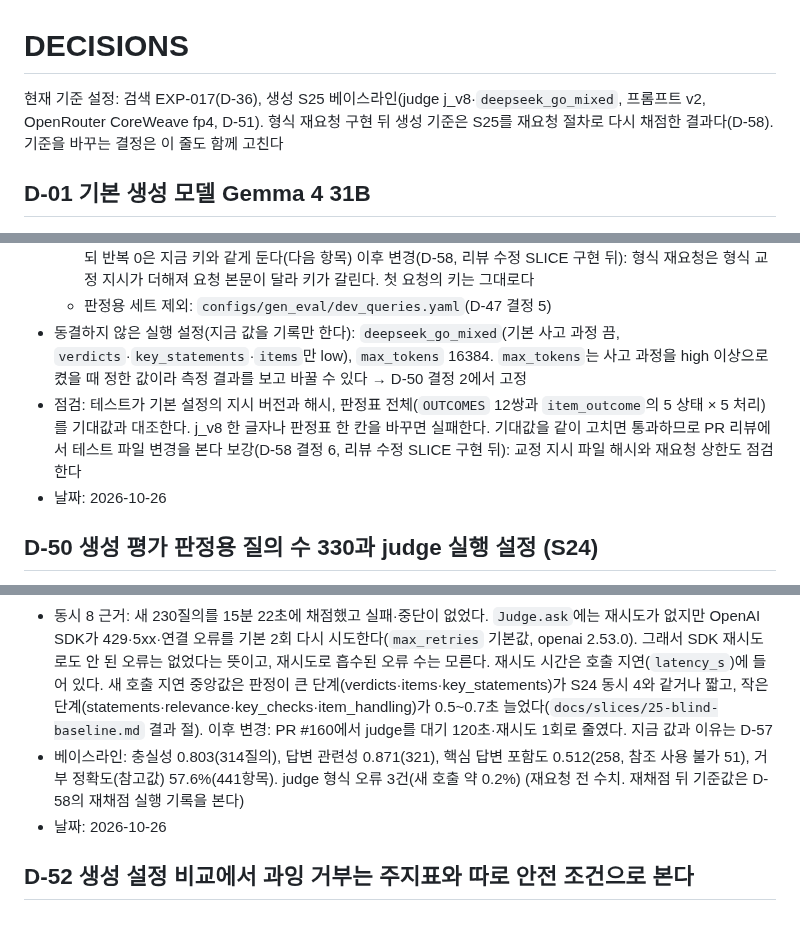
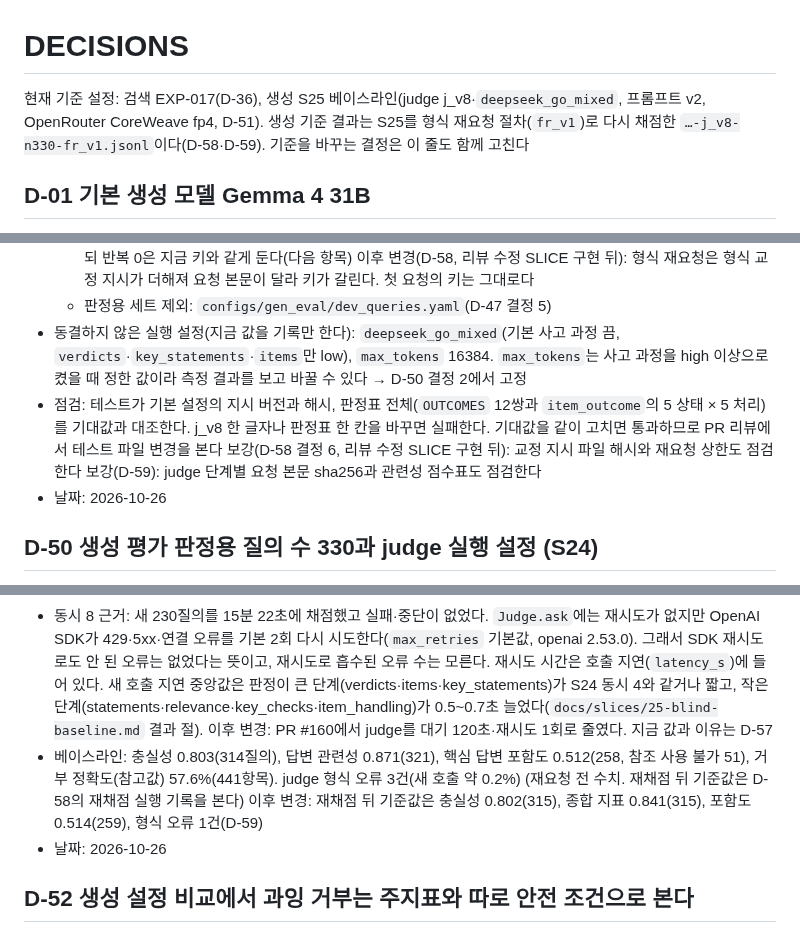
Before and after one commit to buzziru/meet-rag, a Markdown page: docs/DECISIONS.md, 3 parts joined by grey strips. GitHub-like rendering.

```diff
--- a/docs/DECISIONS.md
+++ b/docs/DECISIONS.md
@@ -1,6 +1,6 @@
 # DECISIONS
 
-현재 기준 설정: 검색 EXP-017(D-36), 생성 S25 베이스라인(judge j_v8·`deepseek_go_mixed`, 프롬프트 v2, OpenRouter CoreWeave fp4, D-51). 형식 재요청 구현 뒤 생성 기준은 S25를 재요청 절차로 다시 채점한 결과다(D-58). 기준을 바꾸는 결정은 이 줄도 함께 고친다
+현재 기준 설정: 검색 EXP-017(D-36), 생성 S25 베이스라인(judge j_v8·`deepseek_go_mixed`, 프롬프트 v2, OpenRouter CoreWeave fp4, D-51). 생성 기준 결과는 S25를 형식 재요청 절차(`fr_v1`)로 다시 채점한 `…-j_v8-n330-fr_v1.jsonl`이다(D-58·D-59). 기준을 바꾸는 결정은 이 줄도 함께 고친다
 
 ## D-01 기본 생성 모델 Gemma 4 31B
 - 이유: Google AI Studio 무료 쿼터로 호출할 수 있다. 회의록 시스템에 적용할 때 보안상 내부 서빙이 필요하고, 31B는 내부 서빙이 가능한 규모다
@@ -514,7 +514,7 @@
   - 캐시 키: 요청 본문(model, messages, params, extra_body)의 sha256. 반복 재채점은 반복 번호를 키에 더하되 반복 0은 지금 키와 같게 둔다(다음 항목) 이후 변경(D-58, 리뷰 수정 SLICE 구현 뒤): 형식 재요청은 형식 교정 지시가 더해져 요청 본문이 달라 키가 갈린다. 첫 요청의 키는 그대로다
   - 판정용 세트 제외: `configs/gen_eval/dev_queries.yaml`(D-47 결정 5)
 - 동결하지 않은 실행 설정(지금 값을 기록만 한다): `deepseek_go_mixed`(기본 사고 과정 끔, `verdicts`·`key_statements`·`items`만 low), `max_tokens` 16384. `max_tokens`는 사고 과정을 high 이상으로 켰을 때 정한 값이라 측정 결과를 보고 바꿀 수 있다 → D-50 결정 2에서 고정
-- 점검: 테스트가 기본 설정의 지시 버전과 해시, 판정표 전체(`OUTCOMES` 12쌍과 `item_outcome`의 5 상태 × 5 처리)를 기대값과 대조한다. j_v8 한 글자나 판정표 한 칸을 바꾸면 실패한다. 기대값을 같이 고치면 통과하므로 PR 리뷰에서 테스트 파일 변경을 본다 보강(D-58 결정 6, 리뷰 수정 SLICE 구현 뒤): 교정 지시 파일 해시와 재요청 상한도 점검한다
+- 점검: 테스트가 기본 설정의 지시 버전과 해시, 판정표 전체(`OUTCOMES` 12쌍과 `item_outcome`의 5 상태 × 5 처리)를 기대값과 대조한다. j_v8 한 글자나 판정표 한 칸을 바꾸면 실패한다. 기대값을 같이 고치면 통과하므로 PR 리뷰에서 테스트 파일 변경을 본다 보강(D-58 결정 6, 리뷰 수정 SLICE 구현 뒤): 교정 지시 파일 해시와 재요청 상한도 점검한다 보강(D-59): judge 단계별 요청 본문 sha256과 관련성 점수표도 점검한다
 - 날짜: 2026-10-26
 
 ## D-50 생성 평가 판정용 질의 수 330과 judge 실행 설정 (S24)
@@ -540,7 +540,7 @@
 - 감수하는 것: judge를 사람과 독립적으로 대조한 기록이 없다. S14·S14c 검수는 규칙을 만드는 데 쓴 개발 확인이다. 같은 judge로 두 설정을 쌍 비교하면 judge 오류가 두 설정에서 같을 때 차이가 0 쪽으로 줄 뿐 방향은 뒤집히지 않지만(`docs/research/llm-judge-evidence.md`, 추론), 오류가 두 설정에서 같은지는 확인하지 않았다
 - 남긴 것: 검수 문서와 정답 키(`data/gen_eval/blind/`, 커밋하지 않음), 표본 12질의의 판정용 제외 목록(`configs/gen_eval/dev_queries.yaml`의 `blind`), 표본·집계 도구(`rag.gen_eval.blind`). 다시 하면 이어서 쓸 수 있다
 - 동시 8 근거: 새 230질의를 15분 22초에 채점했고 실패·중단이 없었다. `Judge.ask`에는 재시도가 없지만 OpenAI SDK가 429·5xx·연결 오류를 기본 2회 다시 시도한다(`max_retries` 기본값, openai 2.53.0). 그래서 SDK 재시도로도 안 된 오류는 없었다는 뜻이고, 재시도로 흡수된 오류 수는 모른다. 재시도 시간은 호출 지연(`latency_s`)에 들어 있다. 새 호출 지연 중앙값은 판정이 큰 단계(verdicts·items·key_statements)가 S24 동시 4와 같거나 짧고, 작은 단계(statements·relevance·key_checks·item_handling)가 0.5\~0.7초 늘었다(`docs/slices/25-blind-baseline.md` 결과 절). 이후 변경: PR #160에서 judge를 대기 120초·재시도 1회로 줄였다. 지금 값과 이유는 D-57
-- 베이스라인: 충실성 0.803(314질의), 답변 관련성 0.871(321), 핵심 답변 포함도 0.512(258, 참조 사용 불가 51), 거부 정확도(참고값) 57.6%(441항목). judge 형식 오류 3건(새 호출 약 0.2%) (재요청 전 수치. 재채점 뒤 기준값은 D-58의 재채점 실행 기록을 본다)
+- 베이스라인: 충실성 0.803(314질의), 답변 관련성 0.871(321), 핵심 답변 포함도 0.512(258, 참조 사용 불가 51), 거부 정확도(참고값) 57.6%(441항목). judge 형식 오류 3건(새 호출 약 0.2%) (재요청 전 수치. 재채점 뒤 기준값은 D-58의 재채점 실행 기록을 본다) 이후 변경: 재채점 뒤 기준값은 충실성 0.802(315), 종합 지표 0.841(315), 포함도 0.514(259), 형식 오류 1건(D-59)
 - 날짜: 2026-10-26
 
 ## D-52 생성 설정 비교에서 과잉 거부는 주지표와 따로 안전 조건으로 본다
```
Also changed, not shown: other parts of docs/DECISIONS.md (+19 -4 lines), docs/gen-eval-criteria.md (+1 -1 lines).
